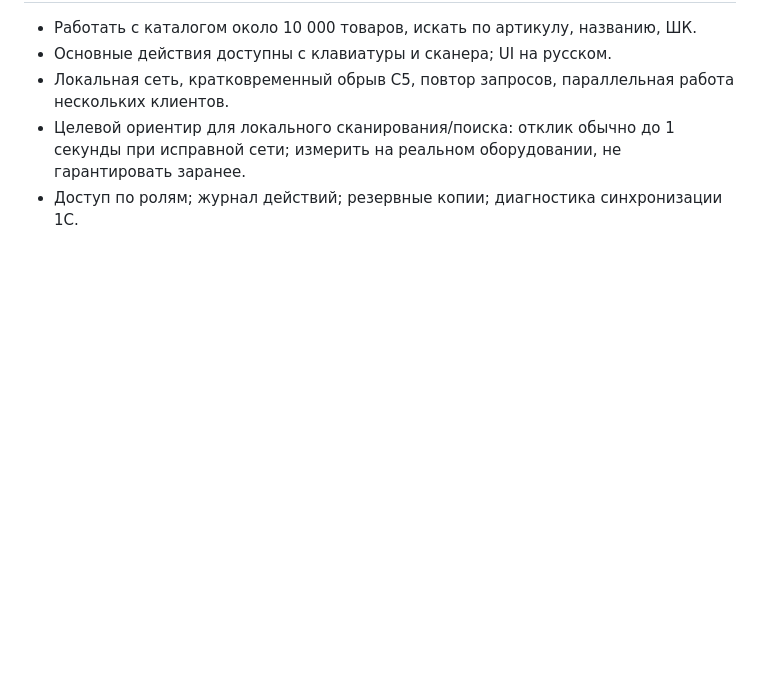
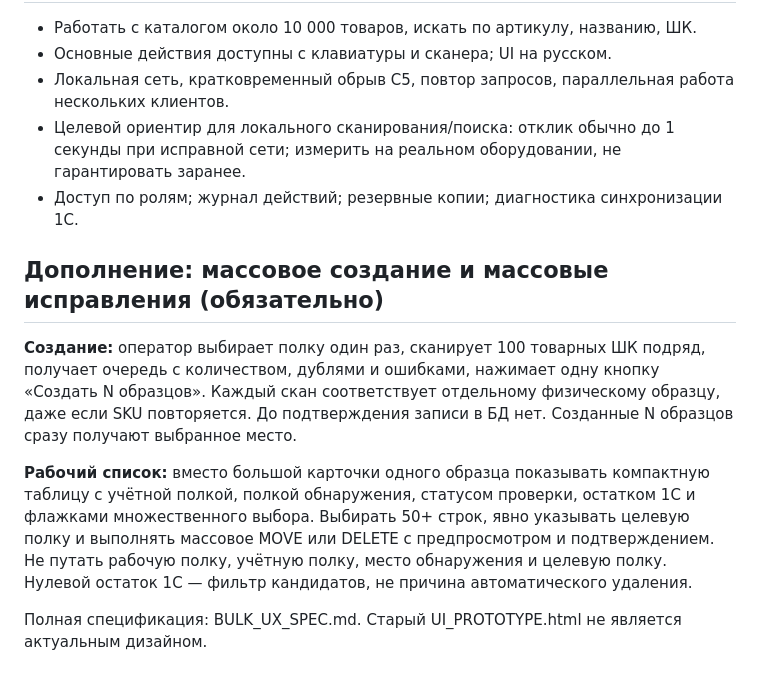
Before and after one commit to zrtTech/WHstock, a Markdown page: fabric-samples-codex/PRODUCT_SPEC.md, the part around the change. Rendered like a GitHub page; blank space fills up the shorter version.

Commit message:
Make bulk UX v2 mandatory in PRODUCT_SPEC.md

```diff
--- a/fabric-samples-codex/PRODUCT_SPEC.md
+++ b/fabric-samples-codex/PRODUCT_SPEC.md
@@ -46,3 +46,12 @@
 - Локальная сеть, кратковременный обрыв C5, повтор запросов, параллельная работа нескольких клиентов.
 - Целевой ориентир для локального сканирования/поиска: отклик обычно до 1 секунды при исправной сети; измерить на реальном оборудовании, не гарантировать заранее.
 - Доступ по ролям; журнал действий; резервные копии; диагностика синхронизации 1С.
+
+
+## Дополнение: массовое создание и массовые исправления (обязательно)
+
+**Создание:** оператор выбирает полку один раз, сканирует 100 товарных ШК подряд, получает очередь с количеством, дублями и ошибками, нажимает одну кнопку «Создать N образцов». Каждый скан соответствует отдельному физическому образцу, даже если SKU повторяется. До подтверждения записи в БД нет. Созданные N образцов сразу получают выбранное место.
+
+**Рабочий список:** вместо большой карточки одного образца показывать компактную таблицу с учётной полкой, полкой обнаружения, статусом проверки, остатком 1С и флажками множественного выбора. Выбирать 50+ строк, явно указывать целевую полку и выполнять массовое MOVE или DELETE с предпросмотром и подтверждением. Не путать рабочую полку, учётную полку, место обнаружения и целевую полку. Нулевой остаток 1С — фильтр кандидатов, не причина автоматического удаления.
+
+Полная спецификация: BULK_UX_SPEC.md. Старый UI_PROTOTYPE.html не является актуальным дизайном.
```
